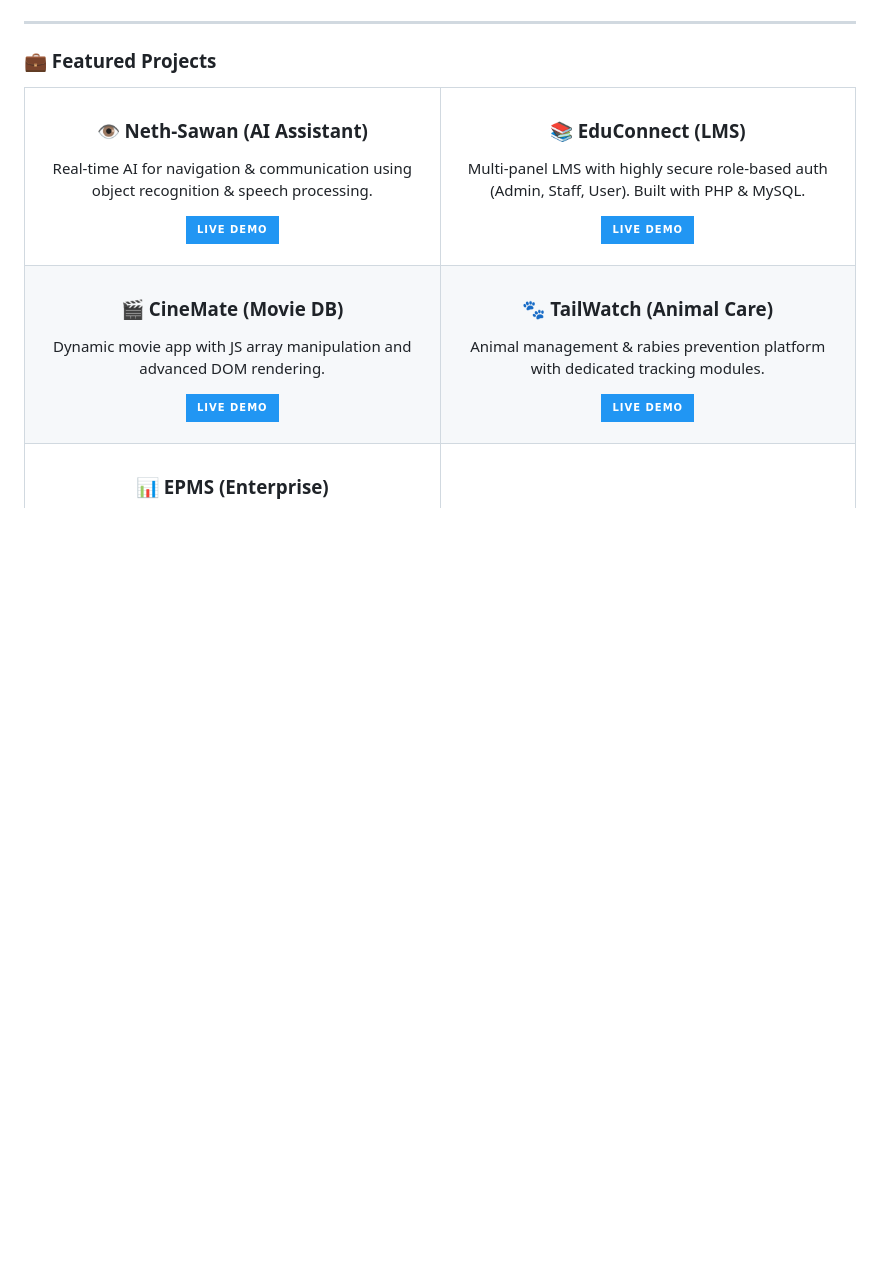
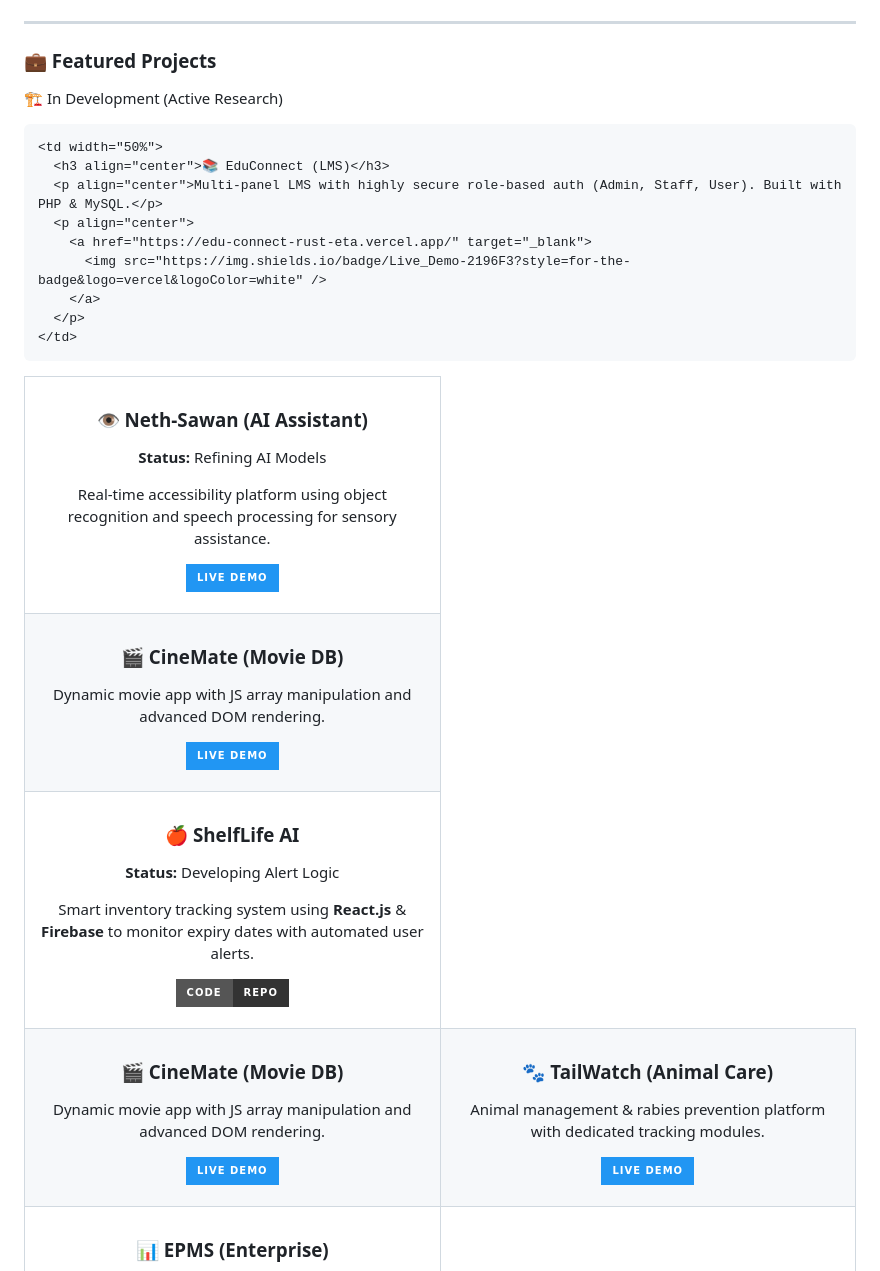
Before and after one commit to deshan2004/deshan2004, a Markdown page: README.md, the part around one of its changes. Drawn GitHub-style; badges without logos; blank space fills up the shorter version.

```diff
--- a/README.md
+++ b/README.md
@@ -33,9 +33,22 @@
 
 ### 💼 Featured Projects
 
+🏗️ In Development (Active Research)
+
 <table>
+<td width="50%">
+<h3 align="center">👁️ Neth-Sawan (AI Assistant)</h3>
+<p align="center"><b>Status:</b> Refining AI Models</p>
+<p align="center">Real-time accessibility platform using object recognition and speech processing for sensory assistance.</p>
+<p align="center">
+<a href="https://deshan2004.github.io/Neth-Sawan/" target="_blank">
+<img src="https://img.shields.io/badge/Live_Demo-2196F3?style=for-the-badge&logo=vercel&logoColor=white" />
+</a>
+</p>
+</td>
+</tr>
   <tr>
     <td width="50%">
-      <h3 align="center">👁️ Neth-Sawan (AI Assistant)</h3>
-      <p align="center">Real-time AI for navigation & communication using object recognition & speech processing.</p>
+      <h3 align="center">🎬 CineMate (Movie DB)</h3>
+      <p align="center">Dynamic movie app with JS array manipulation and advanced DOM rendering.</p>
       <p align="center">
@@ -44,6 +57,19 @@
         </a>
       </p>
     </td>
+    <tr>
+<td width="50%">
+<h3 align="center">🍎 ShelfLife AI</h3>
+<p align="center"><b>Status:</b> Developing Alert Logic</p>
+<p align="center">Smart inventory tracking system using <b>React.js</b> & <b>Firebase</b> to monitor expiry dates with automated user alerts.</p>
+<p align="center">
+<a href="#" target="_blank">
+<img src="https://img.shields.io/badge/Code-Repo-333?style=for-the-badge&logo=github&logoColor=white" />
+</a>
+</p>
+</td>
+
+
     <td width="50%">
       <h3 align="center">📚 EduConnect (LMS)</h3>
       <p align="center">Multi-panel LMS with highly secure role-based auth (Admin, Staff, User). Built with PHP & MySQL.</p>
```
Also changed, not shown: other parts of README.md (+1 -1 lines).
